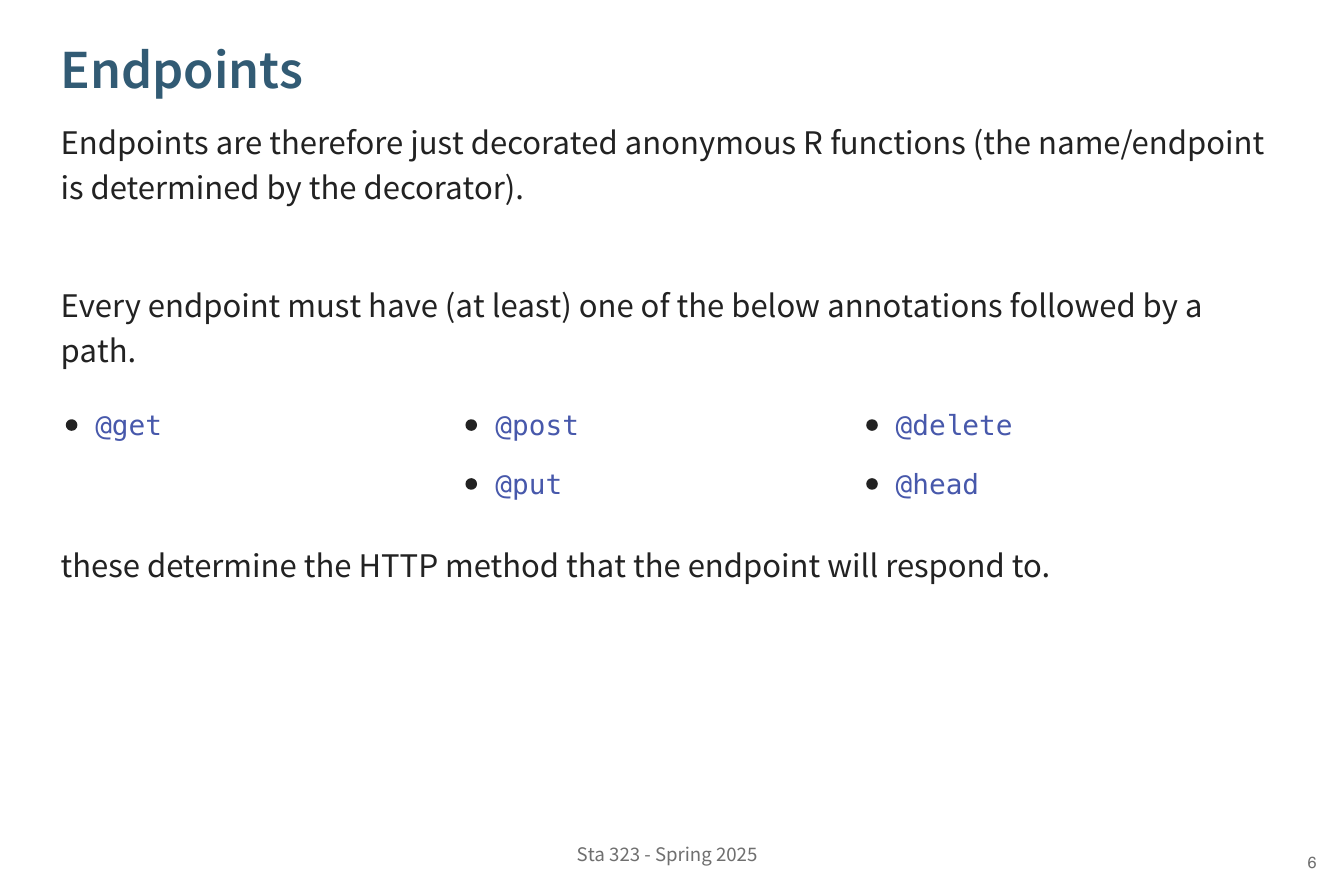
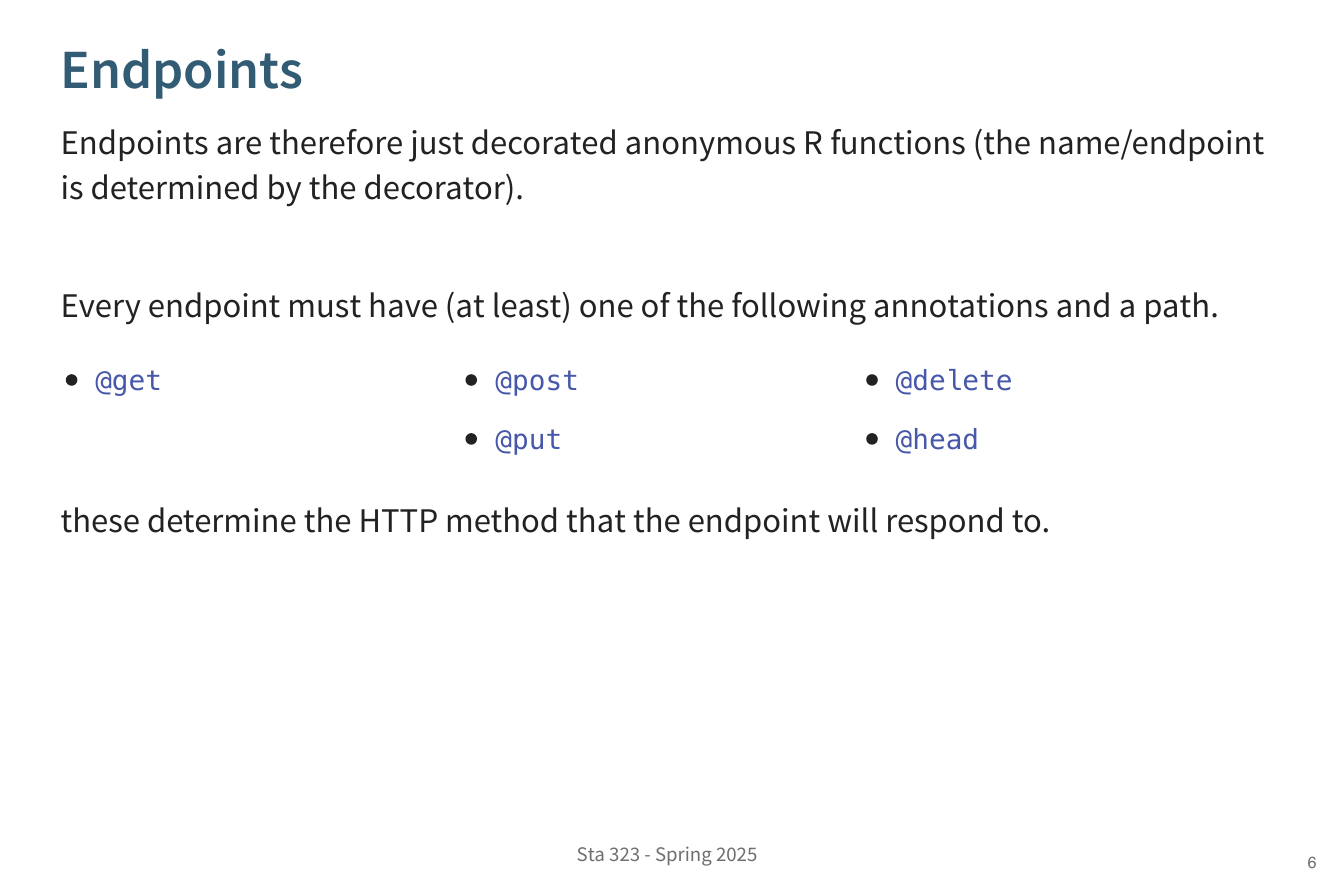
Before and after one commit to sta323-sp25/sta323-sp25.github.io, a Quarto document (docs/slides/Lec15.qmd): page 6 of 16. The pictures show the output file static/slides/Lec15.pdf that the author committed with the source.

Commit message:
Make update

```diff
--- a/docs/slides/Lec15.qmd
+++ b/docs/slides/Lec15.qmd
@@ -121,7 +121,7 @@ Endpoints are therefore just decorated anonymous R functions (the name/endpoint
 
 <br/>
 
-Every endpoint must have (at least) one of the below annotations followed by a path.
+Every endpoint must have (at least) one of the following annotations and a path.
 
 :::: {.columns}
 ::: {.column width='33%'}
```
Also changed, not shown: static/slides/Lec15.qmd (+1 -1 lines), static/slides/Lec15.pdf, 3 other files.
